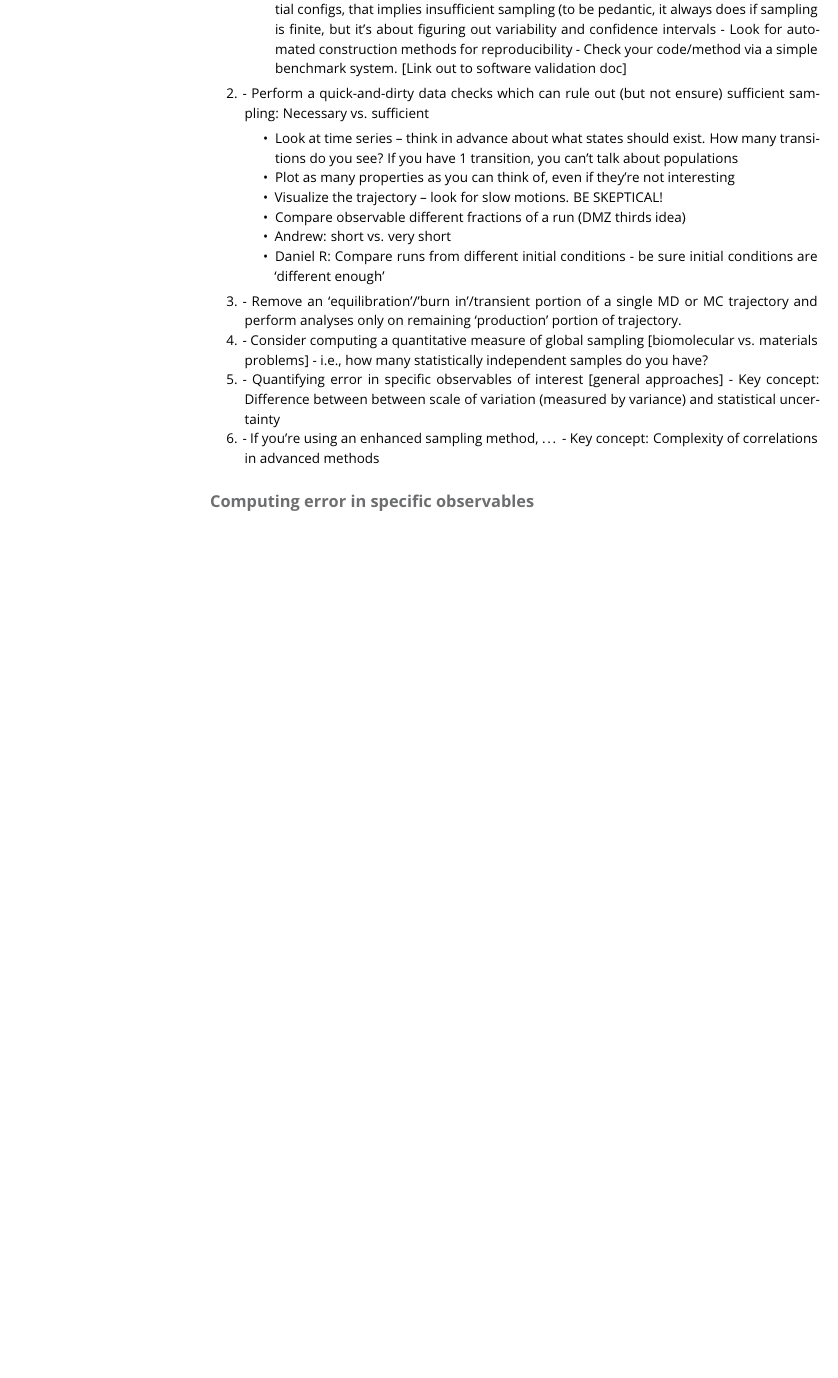
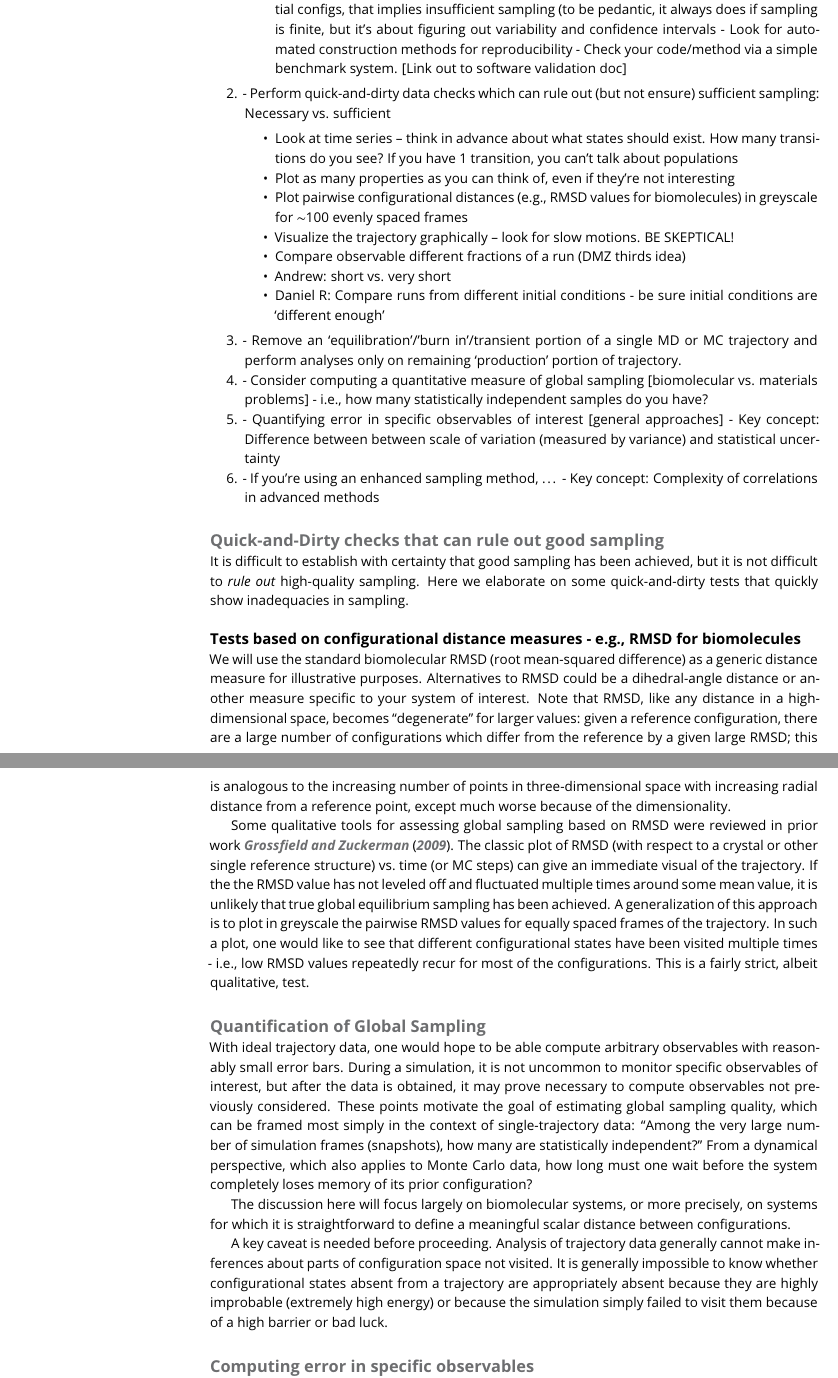
Before and after one commit to dmzuckerman/Sampling-Uncertainty, a LaTeX document (main.tex, which reads global-sampling.tex, quick-and-dirty.tex): part of page 2 of 3 before the commit and two parts of pages 2 and 3 of 4 after it, the two joined at a grey line, cut so that both start at the same text, the shorter picture padded with empty space. Compiled offline with pdfLaTeX.

Commit message:
started global and quick-dirty sections

```diff
--- /dev/null
+++ b/global-sampling.tex
@@ -0,0 +1,13 @@
+\section{Quantification of Global Sampling}
+
+With ideal trajectory data, one would hope to be able compute arbitrary observables with reasonably small error bars.
+During a simulation, it is not uncommon to monitor specific observables of interest, but after the data is obtained, it may prove necessary to compute observables not previously considered.
+These points motivate the goal of estimating global sampling quality, which can be framed most simply in the context of single-trajectory data:
+``Among the very large number of simulation frames (snapshots), how many are statistically independent?''
+From a dynamical perspective, which also applies to Monte Carlo data, how long must one wait before the system completely loses memory of its prior configuration?
+
+The discussion here will focus largely on biomolecular systems, or more precisely, on systems for which it is straightforward to define a meaningful scalar distance between configurations.
+
+A key caveat is needed before proceeding.
+Analysis of trajectory data generally cannot make inferences about parts of configuration space not visited.
+It is generally impossible to know whether configurational states absent from a trajectory are appropriately absent because they are highly improbable (extremely high energy) or because the simulation simply failed to visit them because of a high barrier or bad luck.
--- a/main.tex
+++ b/main.tex
@@ -90,11 +90,12 @@ The reader should be familiar will a set of basic statistical and simulation con
     - Check your code/method via a simple benchmark system.  [Link out to software validation doc]
     \end{itemize}
 \item
-- Perform a quick-and-dirty data checks which can rule out (but not ensure) sufficient sampling: Necessary vs. sufficient
+- Perform quick-and-dirty data checks which can rule out (but not ensure) sufficient sampling: Necessary vs. sufficient
     \begin{itemize}
     \item Look at time series -- think in advance about what states should exist. How many transitions do you see? If you have 1 transition, you can’t talk about populations
     \item Plot as many properties as you can think of, even if they’re not interesting
-    \item Visualize the trajectory -- look for slow motions.  BE SKEPTICAL!
+    \item Plot pairwise configurational distances (e.g., RMSD values for biomolecules) in greyscale for $\sim$100 evenly spaced frames
+    \item Visualize the trajectory graphically -- look for slow motions.  BE SKEPTICAL!
     \item Compare observable different fractions of a run (DMZ thirds idea)
     \item Andrew: short vs. very short
     \item Daniel R: Compare runs from different initial conditions - be sure initial conditions are ‘different enough’
--- /dev/null
+++ b/quick-and-dirty.tex
@@ -0,0 +1,17 @@
+\section{Quick-and-Dirty checks that can rule out good sampling}
+
+It is difficult to establish with certainty that good sampling has been achieved, but it is not difficult to \emph{rule out} high-quality sampling.
+Here we elaborate on some quick-and-dirty tests that quickly show inadequacies in sampling.
+
+\subsection{Tests based on configurational distance measures - e.g., RMSD for biomolecules}
+
+We will use the standard biomolecular RMSD (root mean-squared difference) as a generic distance measure for illustrative purposes.
+Alternatives to RMSD could be a dihedral-angle distance or another measure specific to your system of interest.
+Note that RMSD, like any distance in a high-dimensional space, becomes ``degenerate'' for larger values: given a reference configuration, there are a large number of configurations which differ from the reference by a given large RMSD; this is analogous to the increasing number of points in three-dimensional space with increasing radial distance from a reference point, except much worse because of the dimensionality.
+
+Some qualitative tools for assessing global sampling based on RMSD were reviewed in prior work \cite{Grossfield2009}.
+The classic plot of RMSD (with respect to a crystal or other single reference structure) vs.\ time (or MC steps) can give an immediate visual of the trajectory.
+If the the RMSD value has not leveled off and fluctuated multiple times around some mean value, it is unlikely that true global equilibrium sampling has been achieved.
+A generalization of this approach is to plot in greyscale the pairwise RMSD values for equally spaced frames of the trajectory.
+In such a plot, one would like to see that different configurational states have been visited multiple times - i.e., low RMSD values repeatedly recur for most of the configurations.
+This is a fairly strict, albeit qualitative, test.
```
Also changed, not shown: refs.bib (+15 -0 lines), main.tex (3 more changed lines).
